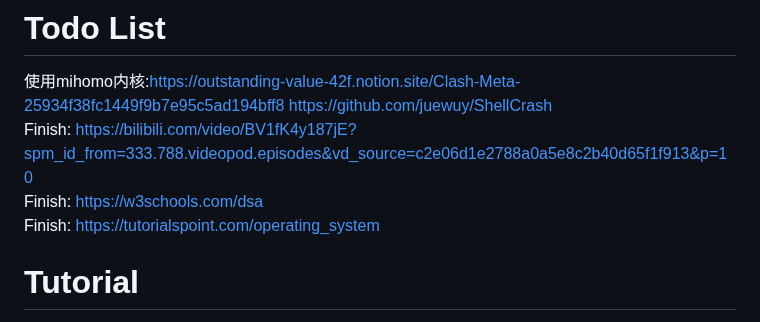
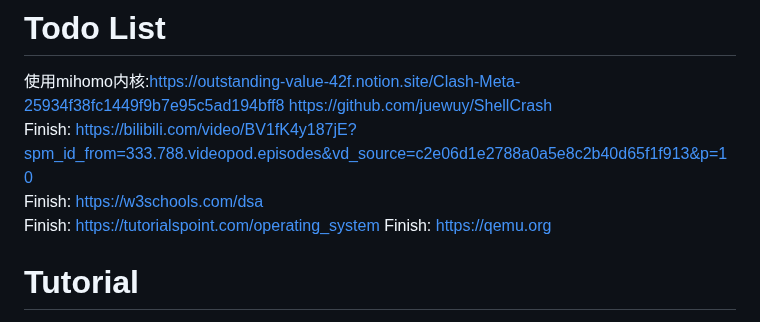
Before and after one commit to marisafreeman/marisafreeman.github.io, a Markdown page: README.md, the part around the change. Drawn GitHub-style.

```diff
--- a/README.md
+++ b/README.md
@@ -3,6 +3,7 @@
 Finish: https://bilibili.com/video/BV1fK4y187jE?spm_id_from=333.788.videopod.episodes&vd_source=c2e06d1e2788a0a5e8c2b40d65f1f913&p=10
 Finish: https://w3schools.com/dsa
 Finish: https://tutorialspoint.com/operating_system
+Finish: https://qemu.org
 
 # Tutorial
 https://learngitbranching.js.org
```
